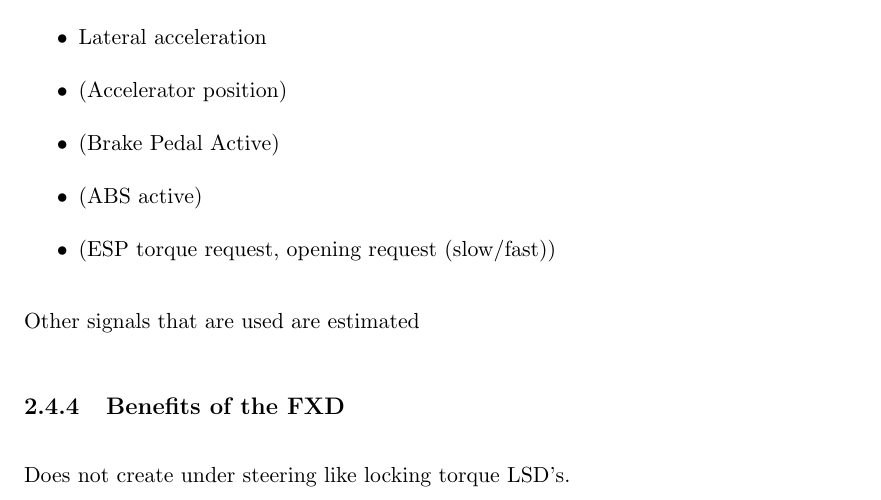
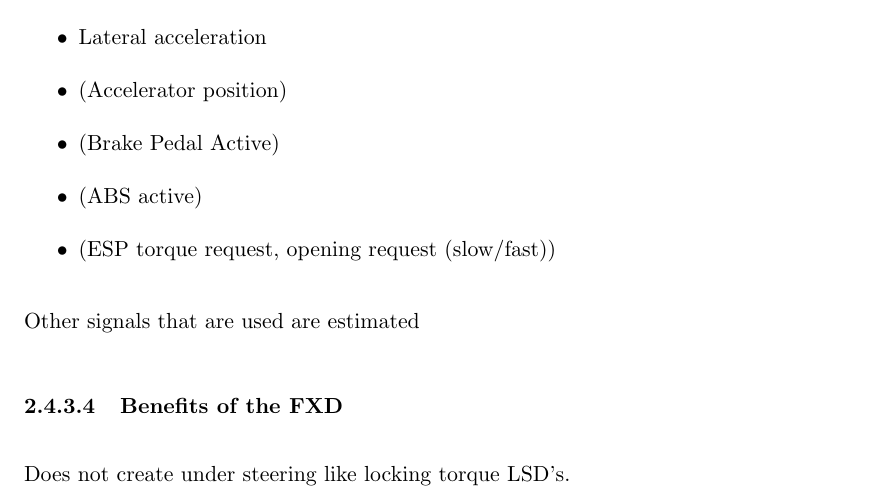
Before and after one commit to Simonj90/BorgWarnerThesis, a LaTeX thesis (Thesis.tex, which reads Chapters/Chapter2.tex): part of page 29 of 42, cut so that both start at the same text. Compiled offline with pdfLaTeX.

Commit message:
VÄNTAR PÅ SIMME BS MAJOR CHANGE!!

```diff
--- a/Chapters/Chapter2.tex
+++ b/Chapters/Chapter2.tex
@@ -395,7 +395,7 @@ Signals available for the control algorithm through CAN:
 
 Other signals that are used are estimated
 
-\subsection{Benefits of the FXD}
+\subsubsection{Benefits of the FXD}
 
 Does not create under steering like locking torque LSD's.
 
```
